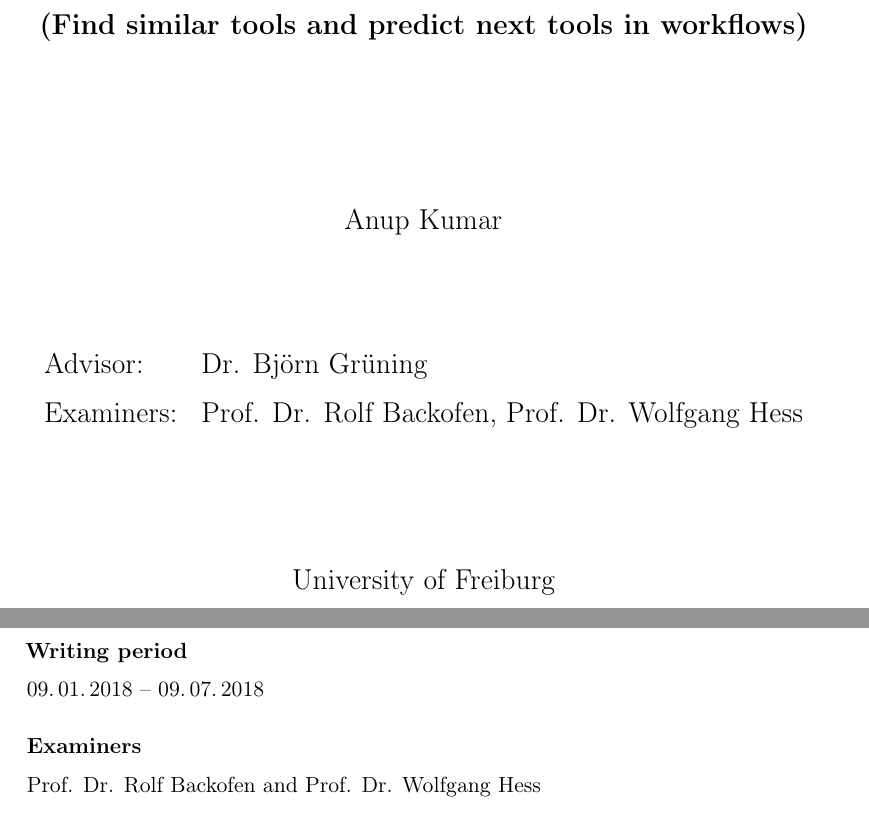
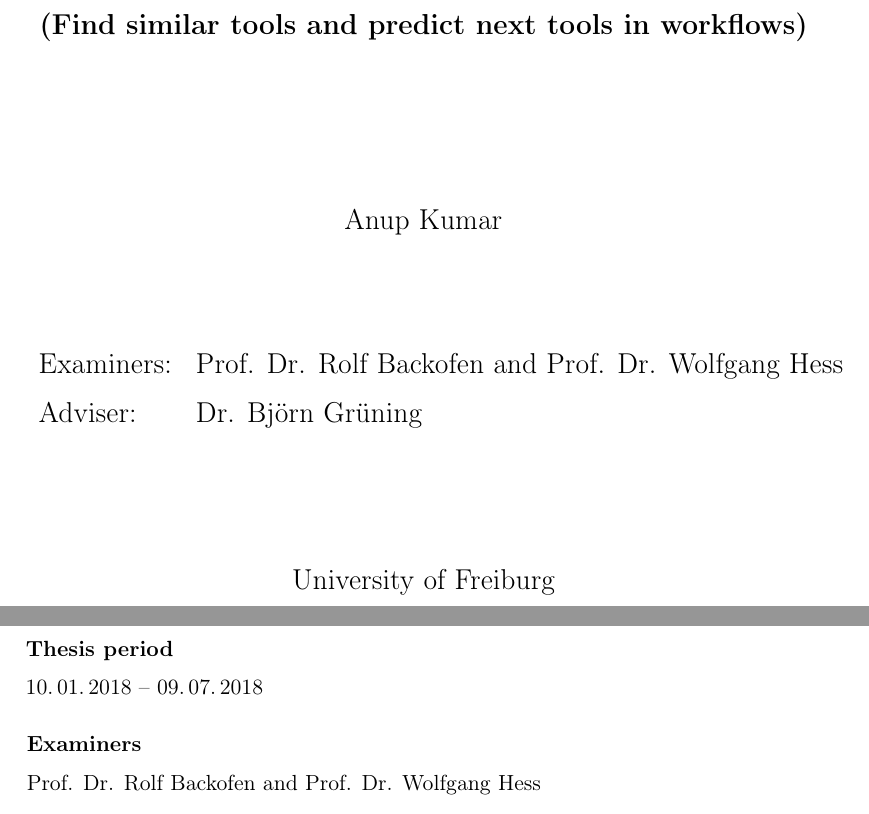
Before and after one commit to anuprulez/latex_master_thesis, a LaTeX thesis (master_thesis.tex, which reads chapters/title.tex): two parts of pages 1 and 2 of 16, joined at a grey line, cut so that both start at the same text. Compiled offline with pdfLaTeX.

Commit message:
Fix typo

```diff
--- a/chapters/title.tex
+++ b/chapters/title.tex
@@ -18,8 +18,9 @@
 
 
 \begin{tabular}[hc]{>{\Large}l >{\Large}l}
-  Advisor: & Dr. Björn Grüning \\[0.3cm]
-  Examiners: & Prof. Dr. Rolf Backofen, Prof. Dr. Wolfgang Hess \\[1.2cm]
+  Examiners: & Prof. Dr. Rolf Backofen and Prof. Dr. Wolfgang Hess \\[0.3cm]
+  Adviser: & Dr. Björn Grüning \\[2cm]
+
 \end{tabular}
 \vfill  % move the following text to the bottom
 
@@ -37,8 +38,8 @@
 % title page back
 \ \vfill \ \\  % at least one space required before vfill
 \
-\textbf{Writing period}            \smallskip{} \\
-09.\,01.\,2018 -- 09.\,07.\,2018   \bigskip{} \\
+\textbf{Thesis period}            \smallskip{} \\
+10.\,01.\,2018 -- 09.\,07.\,2018   \bigskip{} \\
 \
 \textbf{Examiners}                 \smallskip{} \\
 Prof. Dr. Rolf Backofen and Prof. Dr. Wolfgang Hess               \bigskip{} \\
```
Also changed, not shown: master_thesis.pdf, chapters/title.tex (2 more changed lines), 3 other files.
